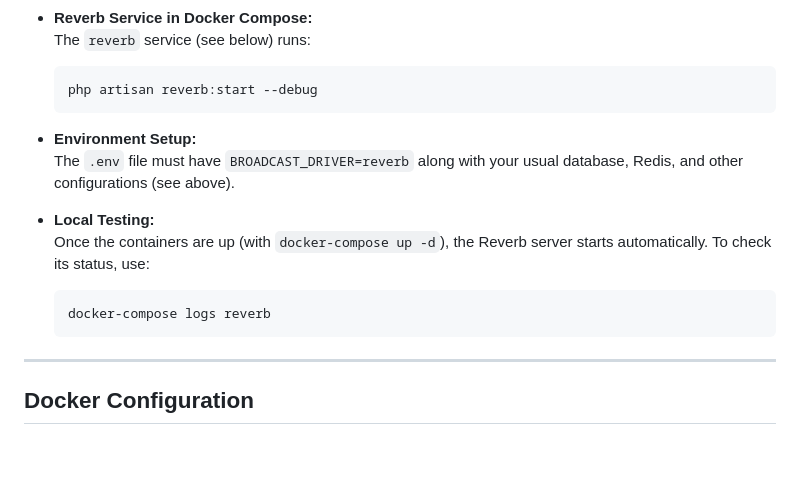
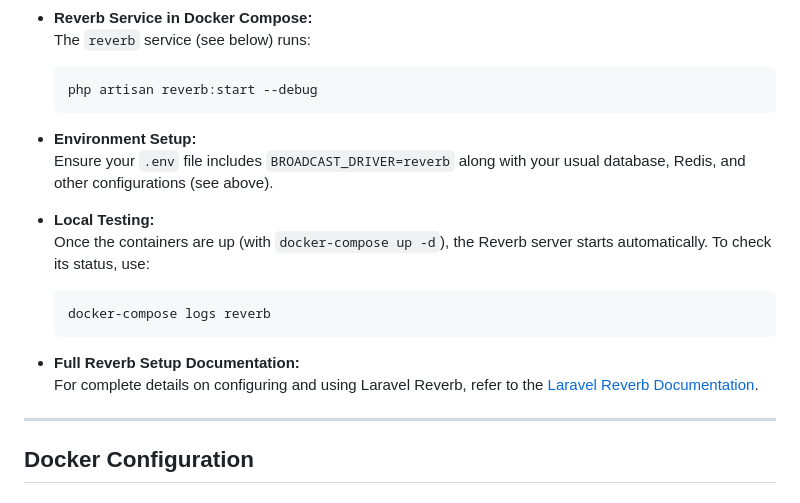
Before and after one commit to soles21/crypto_price_tracker, a Markdown page: README.md, the part around the change. Rendered like a GitHub page; blank space fills up the shorter version.

````diff
--- a/README.md
+++ b/README.md
@@ -111,7 +111,7 @@ The Reverb WebSocket server is containerized as a separate service to handle rea
   ```
 
 - **Environment Setup:**
-  The `.env` file must have `BROADCAST_DRIVER=reverb` along with your usual database, Redis, and other configurations (see above).
+  Ensure your `.env` file includes `BROADCAST_DRIVER=reverb` along with your usual database, Redis, and other configurations (see above).
 
 - **Local Testing:**
   Once the containers are up (with `docker-compose up -d`), the Reverb server starts automatically. To check its status, use:
@@ -119,6 +119,9 @@ The Reverb WebSocket server is containerized as a separate service to handle rea
   ```bash
   docker-compose logs reverb
   ```
+
+- **Full Reverb Setup Documentation:**
+  For complete details on configuring and using Laravel Reverb, refer to the [Laravel Reverb Documentation](https://laravel.com/docs/11.x/reverb).
 
 ---
 
````
